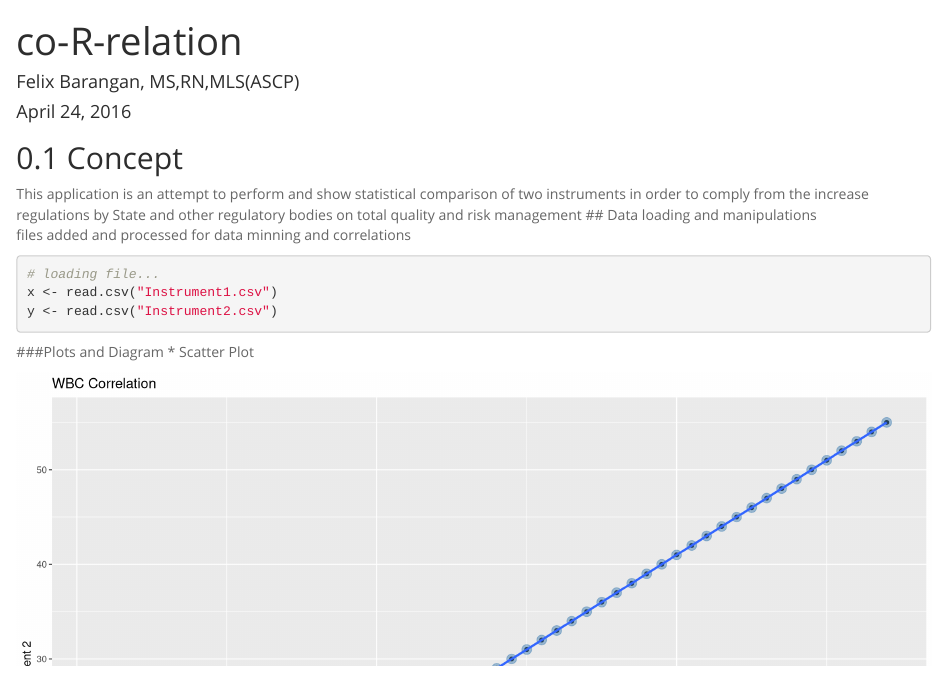
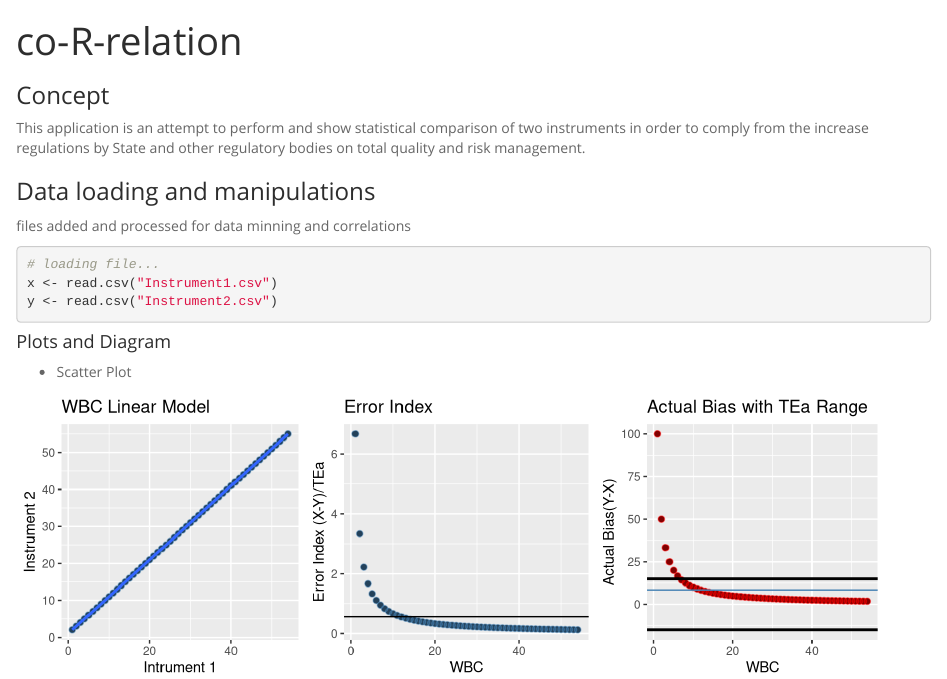
Before and after one commit to Fbarangan/Machine_Correlations, an R Markdown document (coRelation.Rmd): the page in a window 1100 px wide, from its top. Rendered offline with R 4.5, knitr and Pandoc, with nearby package versions.

Commit message:
fix some more bugs

````diff
--- a/coRelation.Rmd
+++ b/coRelation.Rmd
@@ -1,12 +1,9 @@
 ---
 title: "co-R-relation"
-author: "Felix Barangan, MS,RN,MLS(ASCP)"
-date: "April 24, 2016"
 output:
   html_document:
     fig_caption: yes
     keep_md: yes
-    number_sections: yes
     theme: spacelab
 
 ---
@@ -24,9 +21,10 @@ library(stats)
 library(knitr)
 ```
 
-## Concept
-This application is an attempt to perform and show statistical comparison of two instruments in order to comply from the increase regulations by State and other regulatory bodies on total quality and risk management
-## Data loading and manipulations
+###  Concept
+This application is an attempt to perform and show statistical comparison of two instruments in order to comply from the increase regulations by State and other regulatory bodies on total quality and risk management.
+
+### Data loading and manipulations
 files added and processed for data minning and correlations
 
 ```{r load_file, echo=TRUE}
@@ -69,7 +67,7 @@ mergeData_ <- merge(x_DF, y_DF, by = "sample")
 
 ```
 
-```{r, load_dplry, echo=TRUE, message=TRUE, include=FALSE}
+```{r, load_dplry,}
 # selection on table and converting it into 1 main table to be
 # used for data manipulation
 library(plyr)
@@ -113,7 +111,7 @@ abs.cvWBC.Instrument2 <- abs(cvWBC.Instrument2)
 
 
 
-###Plots and Diagram
+#### Plots and Diagram
 * Scatter Plot
 
 ```{r plots,  results='asis' }
@@ -122,7 +120,7 @@ par(mfrow=c(2,2))
 ###---- linear plots between Instrument1 and Instrument 2-----
 g <- qplot( WBCIntrument1, WBC.Instrument2, data = mergeData_ )
 
-p  <- g + geom_point(color = "steelblue", size= 4, alpha = 1/2) + geom_smooth(method = "lm") + labs (title = paste(names(x)[2], "Correlation", sep = " ")) + labs(x = "Intrument 1") + labs(y = "Instrument 2")
+p  <- g + geom_point(color = "steelblue", size= 2, alpha = 1/2) + geom_smooth(method = "lm") + labs (title = paste(names(x)[2], "Linear Model", sep = " ")) + labs(x = "Intrument 1") + labs(y = "Instrument 2")
 print(p)
 
 
@@ -130,7 +128,7 @@ print(p)
 
 EIplot <- qplot(WBCIntrument1, Error_Index, data = EI)
 
-ErrorIndexplot <- EIplot + geom_point(color = "steelblue", size = 4, alpha = 1/2)  +labs(title= "Error Index") + geom_hline(yintercept = EI$aveEI_Vector_ ) + labs(x = paste(names(x)[2])) + labs(y = "Error Index (X-Y")
+ErrorIndexplot <- EIplot + geom_point(color = "steelblue", size = 2, alpha = 1/2)  +labs(title= "Error Index") + geom_hline(yintercept = EI$aveEI_Vector_ ) + labs(x = paste(names(x)[2])) + labs(y = "Error Index (X-Y)/TEa")
 
 print(ErrorIndexplot)
 
````
Also changed, not shown: coRelation.html, coRelation.md, coRelation_files/figure-html/plots-1.png, coRelation_files/figure-html/plots-2.png, coRelation_files/figure-html/plots-3.png, coRelation.Rmd (4 more changed lines).
